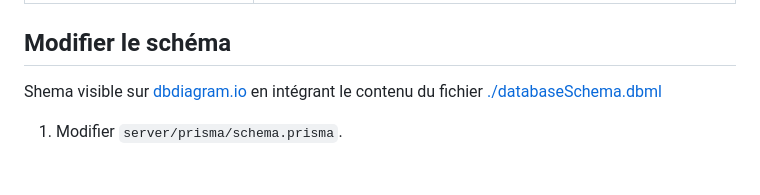
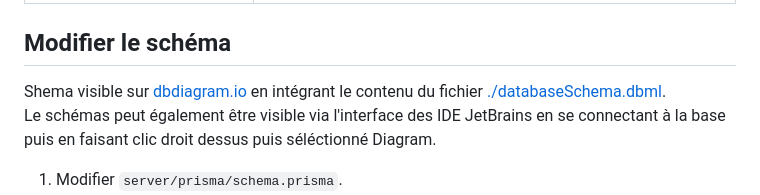
Before and after one commit to JUC0AG0G0/dos-d-ane, a Markdown page: databaseReadME.md, the part around the change. GitHub-like rendering; blank space fills up the shorter version.

Commit message:
update databaseReadme

```diff
--- a/databaseReadME.md
+++ b/databaseReadME.md
@@ -18,8 +18,9 @@ PostgreSQL 18 et [Prisma 7](https://www.prisma.io/docs). Le schéma est dans `se
 
 ## Modifier le schéma
 
-Shema visible sur [dbdiagram.io](dbdiagram.io) en intégrant le contenu du fichier [./databaseSchema.dbml](./databaseSchema.dbml)
-
+Shema visible sur [dbdiagram.io](dbdiagram.io) en intégrant le contenu du fichier [./databaseSchema.dbml](./databaseSchema.dbml).
+<br>
+Le schémas peut également être visible via l'interface des IDE JetBrains en se connectant à la base puis en faisant clic droit dessus puis séléctionné Diagram.
 1. Modifier `server/prisma/schema.prisma`.
 2. `task db:generate -- ajoute_telephone` : le fichier `server/prisma/migrations/<date>_ajoute_telephone/migration.sql` est créé. Le relire, et le compléter si besoin (une contrainte `CHECK`, par exemple, que Prisma ne sait pas écrire).
 3. `task db:migrate` : la migration est appliquée.
```
